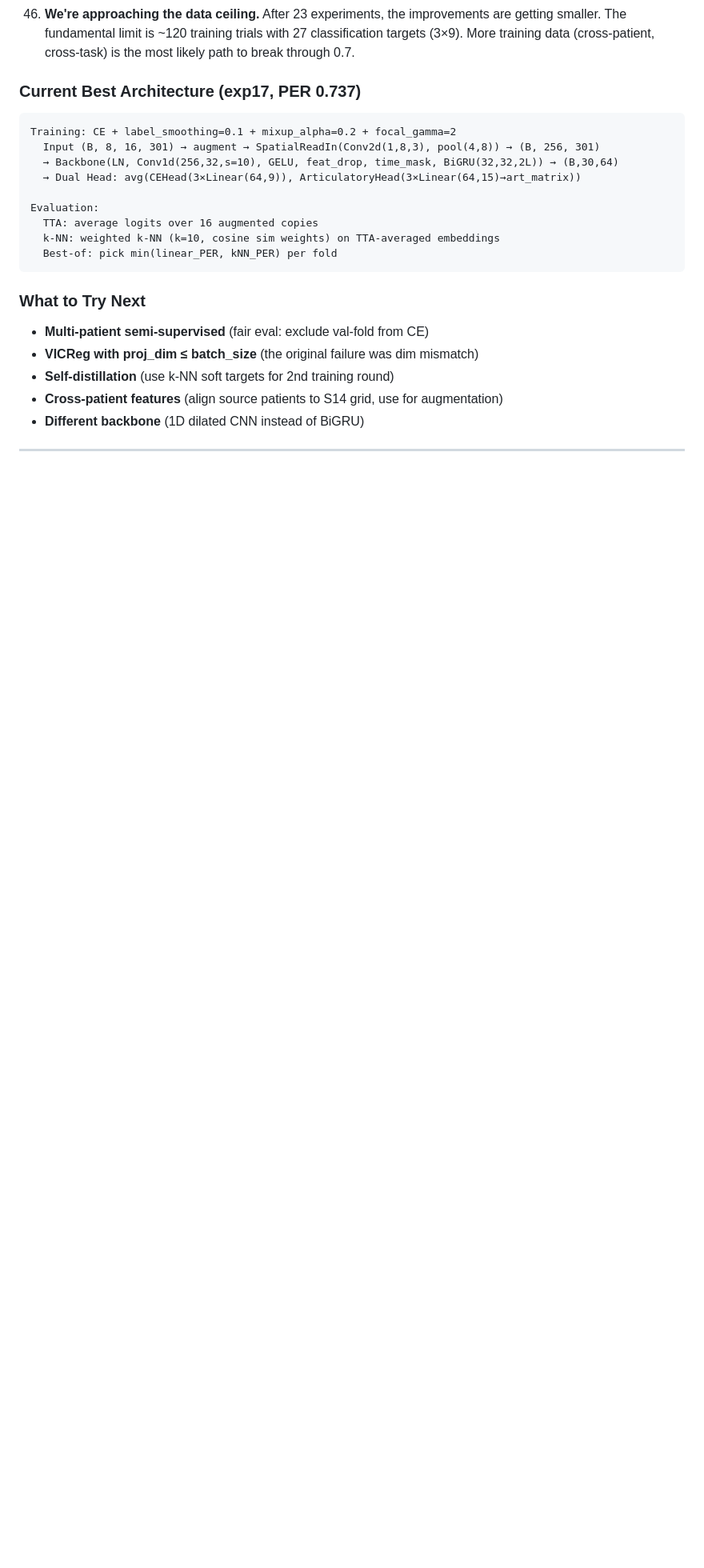
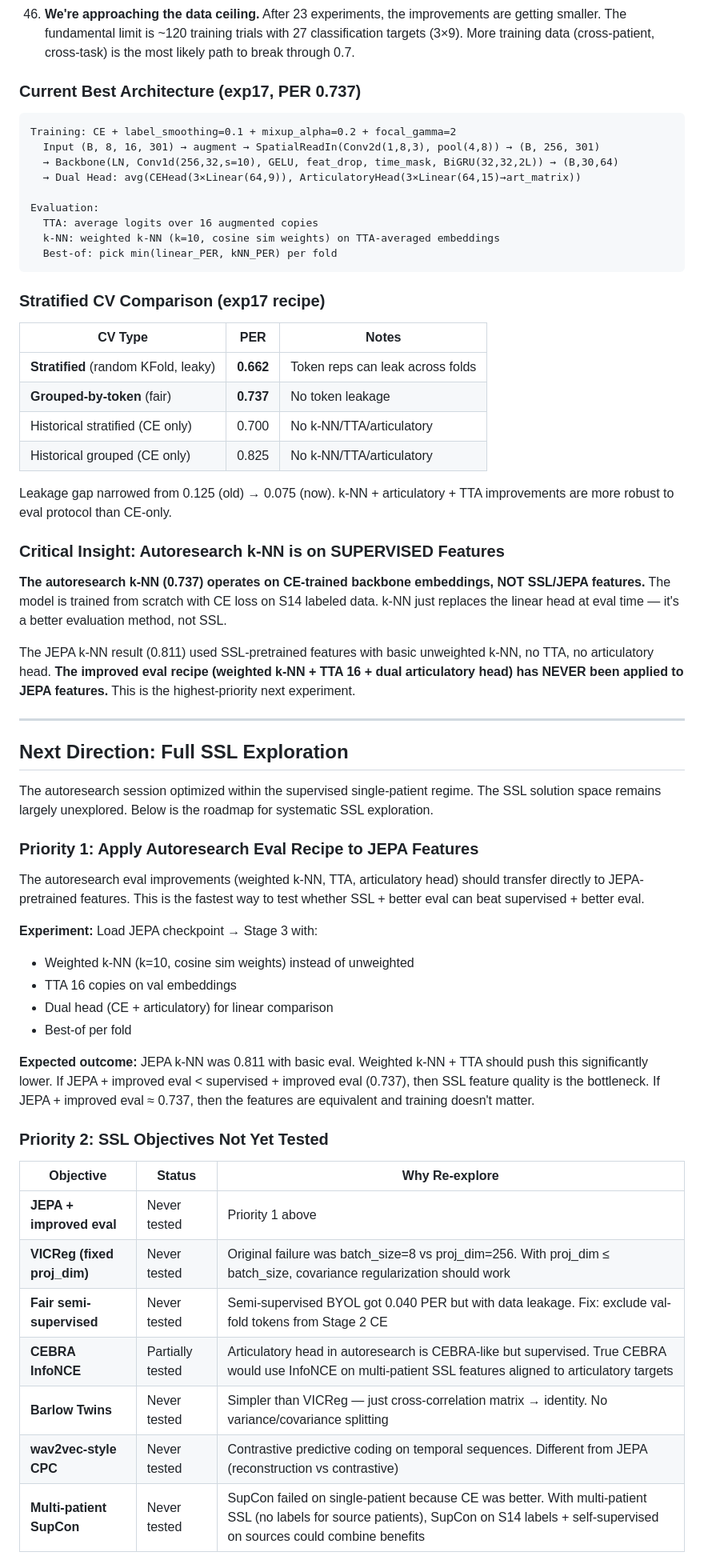
Before and after one commit to bentang18/spatialconv_neural_speech_decoding, a Markdown page: docs/experiment_log.md, the part around one of its changes. Shown at 80% size. GitHub-like rendering; blank space fills up the shorter version.

Commit message:
docs: full SSL exploration roadmap + stratified CV result + critical insight about supervised vs JEPA eval

````diff
--- a/docs/experiment_log.md
+++ b/docs/experiment_log.md
@@ -133,10 +133,50 @@ Evaluation:
   Best-of: pick min(linear_PER, kNN_PER) per fold
 ```
 
-### What to Try Next
+### Stratified CV Comparison (exp17 recipe)
 
-- **Multi-patient semi-supervised** (fair eval: exclude val-fold from CE)
-- **VICReg with proj_dim ≤ batch_size** (the original failure was dim mismatch)
-- **Self-distillation** (use k-NN soft targets for 2nd training round)
-- **Cross-patient features** (align source patients to S14 grid, use for augmentation)
-- **Different backbone** (1D dilated CNN instead of BiGRU)
+| CV Type | PER | Notes |
+|---------|-----|-------|
+| **Stratified** (random KFold, leaky) | **0.662** | Token reps can leak across folds |
+| **Grouped-by-token** (fair) | **0.737** | No token leakage |
+| Historical stratified (CE only) | 0.700 | No k-NN/TTA/articulatory |
+| Historical grouped (CE only) | 0.825 | No k-NN/TTA/articulatory |
+
+Leakage gap narrowed from 0.125 (old) → 0.075 (now). k-NN + articulatory + TTA improvements are more robust to eval protocol than CE-only.
+
+### Critical Insight: Autoresearch k-NN is on SUPERVISED Features
+
+**The autoresearch k-NN (0.737) operates on CE-trained backbone embeddings, NOT SSL/JEPA features.** The model is trained from scratch with CE loss on S14 labeled data. k-NN just replaces the linear head at eval time — it's a better evaluation method, not SSL.
+
+The JEPA k-NN result (0.811) used SSL-pretrained features with basic unweighted k-NN, no TTA, no articulatory head. **The improved eval recipe (weighted k-NN + TTA 16 + dual articulatory head) has NEVER been applied to JEPA features.** This is the highest-priority next experiment.
+
+---
+
+## Next Direction: Full SSL Exploration
+
+The autoresearch session optimized within the supervised single-patient regime. The SSL solution space remains largely unexplored. Below is the roadmap for systematic SSL exploration.
+
+### Priority 1: Apply Autoresearch Eval Recipe to JEPA Features
+
+The autoresearch eval improvements (weighted k-NN, TTA, articulatory head) should transfer directly to JEPA-pretrained features. This is the fastest way to test whether SSL + better eval can beat supervised + better eval.
+
+**Experiment:** Load JEPA checkpoint → Stage 3 with:
+- Weighted k-NN (k=10, cosine sim weights) instead of unweighted
+- TTA 16 copies on val embeddings
+- Dual head (CE + articulatory) for linear comparison
+- Best-of per fold
+
+**Expected outcome:** JEPA k-NN was 0.811 with basic eval. Weighted k-NN + TTA should push this significantly lower. If JEPA + improved eval < supervised + improved eval (0.737), then SSL feature quality is the bottleneck. If JEPA + improved eval ≈ 0.737, then the features are equivalent and training doesn't matter.
+
+### Priority 2: SSL Objectives Not Yet Tested
+
+| Objective | Status | Why Re-explore |
+|-----------|--------|---------------|
+| **JEPA + improved eval** | Never tested | Priority 1 above |
+| **VICReg (fixed proj_dim)** | Never tested | Original failure was batch_size=8 vs proj_dim=256. With proj_dim ≤ batch_size, covariance regularization should work |
+| **Fair semi-supervised** | Never tested | Semi-supervised BYOL got 0.040 PER but with data leakage. Fix: exclude val-fold tokens from Stage 2 CE |
+| **CEBRA InfoNCE** | Partially tested | Articulatory head in autoresearch is CEBRA-like but supervised. True CEBRA would use InfoNCE on multi-patient SSL features aligned to articulatory targets |
+| **Barlow Twins** | Never tested | Simpler than VICReg — just cross-correlation matrix → identity. No variance/covariance splitting |
+| **wav2vec-style CPC** | Never tested | Contrastive predictive coding on temporal sequences. Different from JEPA (reconstruction vs contrastive) |
+| **Multi-patient SupCon** | Never tested | SupCon failed on single-patient because CE was better. With multi-patient SSL (no labels for source patients), SupCon on S14 labels + self-supervised on sources could combine benefits |
+
````
Also changed, not shown: other parts of docs/experiment_log.md (+34 -2 lines).
